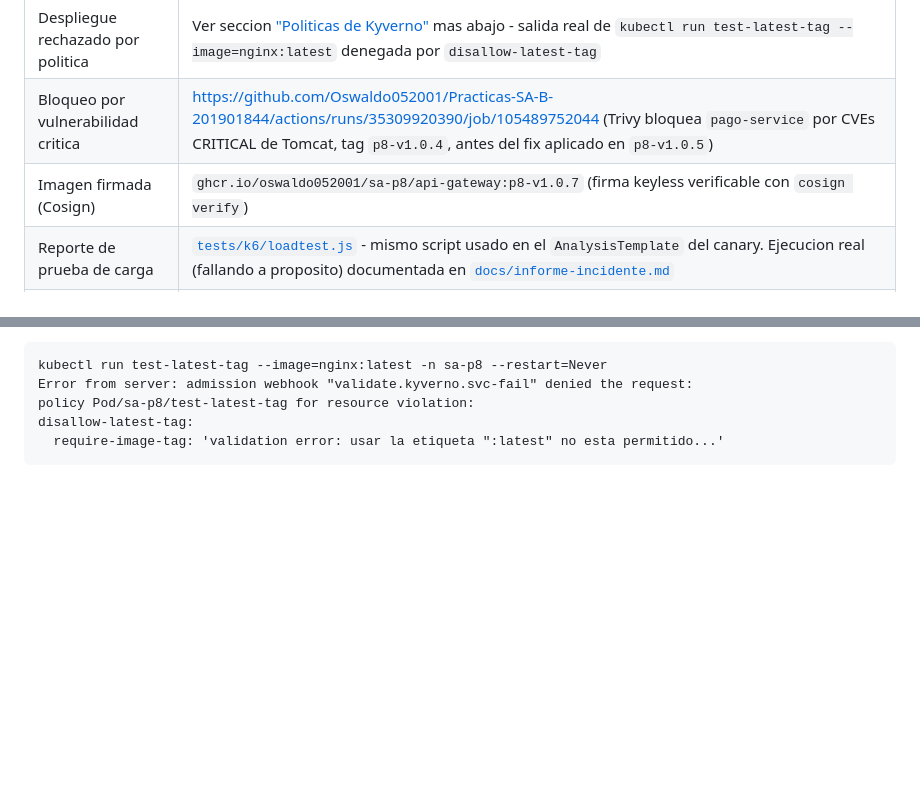
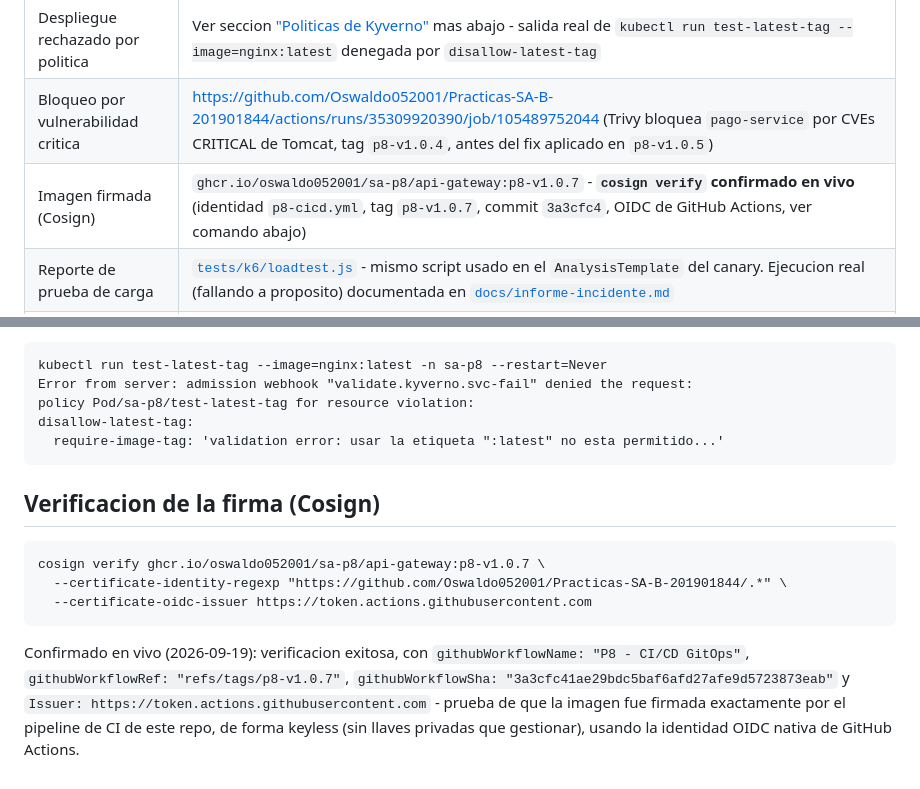
Before and after one commit to Oswaldo052001/Practicas-SA-B-201901844, a Markdown page: P8/README.md, 2 parts joined by grey strips. Rendered like a GitHub page; blank space fills up the shorter version.

Commit message:
P8: confirmar cosign verify en vivo contra la imagen firmada de api-gateway

````diff
--- a/P8/README.md
+++ b/P8/README.md
@@ -79,7 +79,7 @@ Repo separado: Practicas-SA-B-201901844-gitops
 | Reversion automatica | Deteccion: https://github.com/Oswaldo052001/Practicas-SA-B-201901844/actions/runs/35311989880 (tag `p8-v1.0.6`, introduce el fallo). Evidencia completa de la reversion (AnalysisRun `Failed` + Rollout `Aborted` + timestamps reales) en [`docs/informe-incidente.md`](docs/informe-incidente.md) |
 | Despliegue rechazado por politica | Ver seccion ["Politicas de Kyverno"](#politicas-de-kyverno) mas abajo - salida real de `kubectl run test-latest-tag --image=nginx:latest` denegada por `disallow-latest-tag` |
 | Bloqueo por vulnerabilidad critica | https://github.com/Oswaldo052001/Practicas-SA-B-201901844/actions/runs/35309920390/job/105489752044 (Trivy bloquea `pago-service` por CVEs CRITICAL de Tomcat, tag `p8-v1.0.4`, antes del fix aplicado en `p8-v1.0.5`) |
-| Imagen firmada (Cosign) | `ghcr.io/oswaldo052001/sa-p8/api-gateway:p8-v1.0.7` (firma keyless verificable con `cosign verify`) |
+| Imagen firmada (Cosign) | `ghcr.io/oswaldo052001/sa-p8/api-gateway:p8-v1.0.7` - **`cosign verify` confirmado en vivo** (identidad `p8-cicd.yml`, tag `p8-v1.0.7`, commit `3a3cfc4`, OIDC de GitHub Actions, ver comando abajo) |
 | Reporte de prueba de carga | [`tests/k6/loadtest.js`](tests/k6/loadtest.js) - mismo script usado en el `AnalysisTemplate` del canary. Ejecucion real (fallando a proposito) documentada en [`docs/informe-incidente.md`](docs/informe-incidente.md) |
 | Video demostrativo | **TBD** - pendiente de grabar (5-8 min) |
 
@@ -124,3 +124,21 @@ policy Pod/sa-p8/test-latest-tag for resource violation:
 disallow-latest-tag:
   require-image-tag: 'validation error: usar la etiqueta ":latest" no esta permitido...'
 ```
+
+
+## Verificacion de la firma (Cosign)
+
+```
+cosign verify ghcr.io/oswaldo052001/sa-p8/api-gateway:p8-v1.0.7 \
+  --certificate-identity-regexp "https://github.com/Oswaldo052001/Practicas-SA-B-201901844/.*" \
+  --certificate-oidc-issuer https://token.actions.githubusercontent.com
+```
+
+Confirmado en vivo (2026-09-19): verificacion exitosa, con
+`githubWorkflowName: "P8 - CI/CD GitOps"`,
+`githubWorkflowRef: "refs/tags/p8-v1.0.7"`,
+`githubWorkflowSha: "3a3cfc41ae29bdc5baf6afd27afe9d5723873eab"` y
+`Issuer: https://token.actions.githubusercontent.com` - prueba de que la
+imagen fue firmada exactamente por el pipeline de CI de este repo, de
+forma keyless (sin llaves privadas que gestionar), usando la identidad
+OIDC nativa de GitHub Actions.
````
